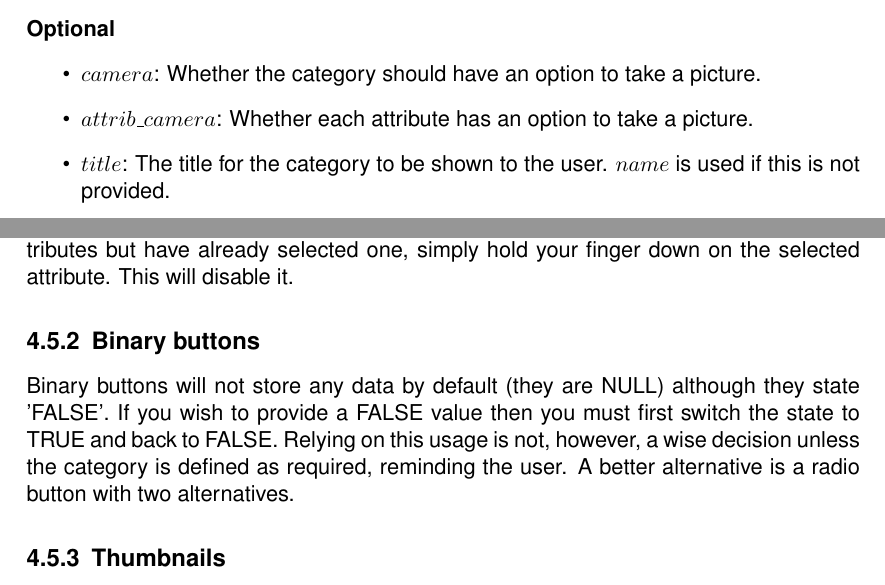
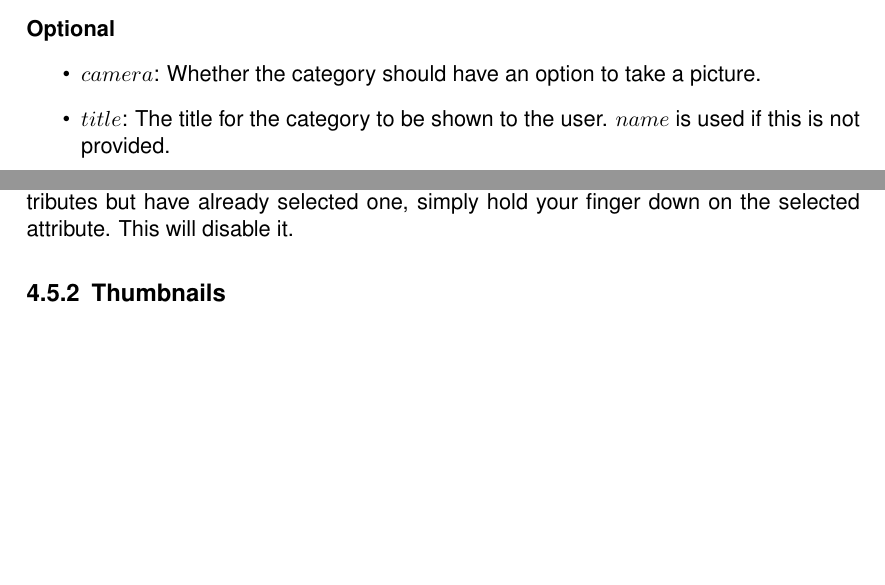
Before and after one commit to serialc/CemeterySurveyor, a LaTeX document (Documentation/documentation.tex): two parts of pages 13 and 20 of 22, joined at a grey line, cut so that both start at the same text, the shorter picture padded with empty space. Compiled offline with pdfLaTeX.

Commit message:
Updated/clarified documentation

```diff
--- a/Documentation/documentation.tex
+++ b/Documentation/documentation.tex
@@ -270,7 +271,6 @@ This data type only allows the indication of \textbf{one} true or false.
 \textbf{Optional}
 \begin{itemize}
 \item $camera$: Whether the category should have an option to take a picture.
-\item $attrib\_camera$: Whether each attribute has an option to take a picture.
 \item $title$: The title for the category to be shown to the user. $name$ is used if this is not provided.
 \item $required$: A boolean value (true, false) indicating whether the user should be warned if this field was not completed.
 \end{itemize}
@@ -449,9 +449,6 @@ The surveys operate similarly across the three scopes. We provide a few notes on
 \subsection{Radio buttons}
 Radio buttons allow the selection of one attribute. If you desire to disable all the attributes but have already selected one, simply hold your finger down on the selected attribute. This will disable it.
 
-\subsection{Binary buttons}
-Binary buttons will not store any data by default (they are NULL) although they state 'FALSE'. If you wish to provide a FALSE value then you must first switch the state to TRUE and back to FALSE. Relying on this usage is not, however, a wise decision unless the category is defined as required, reminding the user. A better alternative is a radio button with two alternatives.
-
 \subsection{Thumbnails}
 Thumbnail icons can be enlarged by holding a finger down on the images.
 
```
Also changed, not shown: Documentation/documentation.pdf, Documentation/documentation.tex (1 more changed lines), 3 other files.
